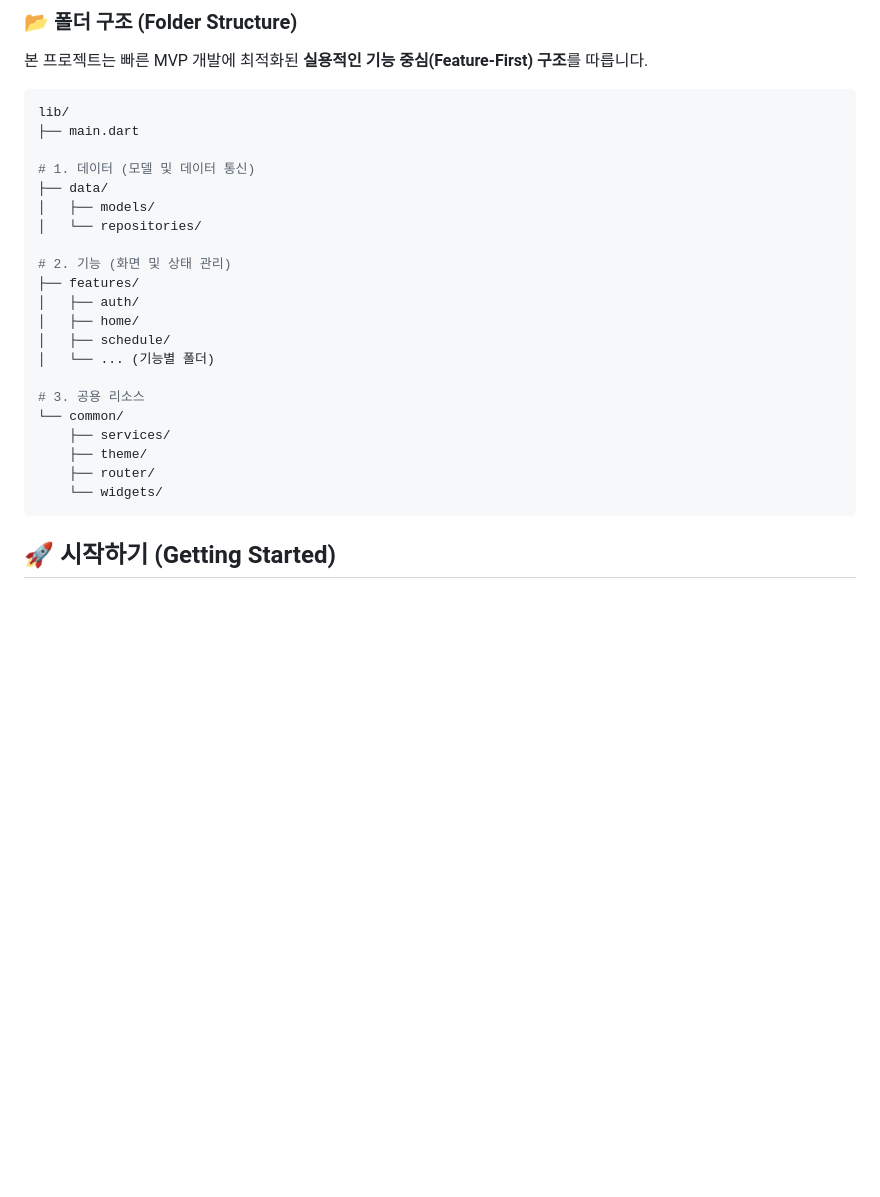
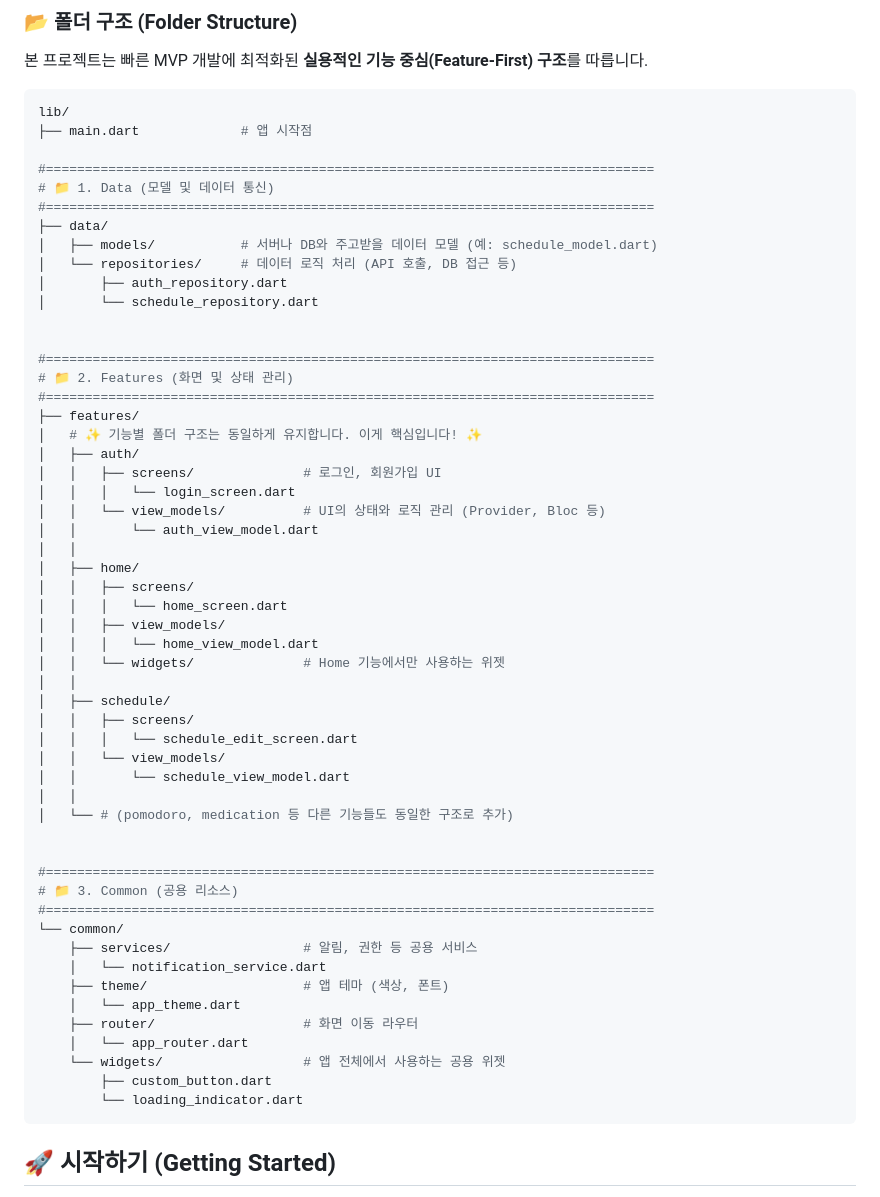
Before and after one commit to jack9282/deepdot, a Markdown page: README.md, the part around the change. Drawn GitHub-style; blank space fills up the shorter version.

Commit message:
Update README.project

````diff
--- a/README.md
+++ b/README.md
@@ -32,26 +32,58 @@
 
 ```bash
 lib/
-├── main.dart
+├── main.dart             # 앱 시작점
 
-# 1. 데이터 (모델 및 데이터 통신)
+#==============================================================================
+# 📁 1. Data (모델 및 데이터 통신)
+#==============================================================================
 ├── data/
-│   ├── models/
-│   └── repositories/
+│   ├── models/           # 서버나 DB와 주고받을 데이터 모델 (예: schedule_model.dart)
+│   └── repositories/     # 데이터 로직 처리 (API 호출, DB 접근 등)
+│       ├── auth_repository.dart
+│       └── schedule_repository.dart
 
-# 2. 기능 (화면 및 상태 관리)
+
+#==============================================================================
+# 📁 2. Features (화면 및 상태 관리)
+#==============================================================================
 ├── features/
+│   # ✨ 기능별 폴더 구조는 동일하게 유지합니다. 이게 핵심입니다! ✨
 │   ├── auth/
+│   │   ├── screens/              # 로그인, 회원가입 UI
+│   │   │   └── login_screen.dart
+│   │   └── view_models/          # UI의 상태와 로직 관리 (Provider, Bloc 등)
+│   │       └── auth_view_model.dart
+│   │
 │   ├── home/
+│   │   ├── screens/
+│   │   │   └── home_screen.dart
+│   │   ├── view_models/
+│   │   │   └── home_view_model.dart
+│   │   └── widgets/              # Home 기능에서만 사용하는 위젯
+│   │
 │   ├── schedule/
-│   └── ... (기능별 폴더)
+│   │   ├── screens/
+│   │   │   └── schedule_edit_screen.dart
+│   │   └── view_models/
+│   │       └── schedule_view_model.dart
+│   │
+│   └── # (pomodoro, medication 등 다른 기능들도 동일한 구조로 추가)
 
-# 3. 공용 리소스
+
+#==============================================================================
+# 📁 3. Common (공용 리소스)
+#==============================================================================
 └── common/
-    ├── services/
-    ├── theme/
-    ├── router/
-    └── widgets/
+    ├── services/                 # 알림, 권한 등 공용 서비스
+    │   └── notification_service.dart
+    ├── theme/                    # 앱 테마 (색상, 폰트)
+    │   └── app_theme.dart
+    ├── router/                   # 화면 이동 라우터
+    │   └── app_router.dart
+    └── widgets/                  # 앱 전체에서 사용하는 공용 위젯
+        ├── custom_button.dart
+        └── loading_indicator.dart
 ```
 
 ## 🚀 시작하기 (Getting Started)
````
